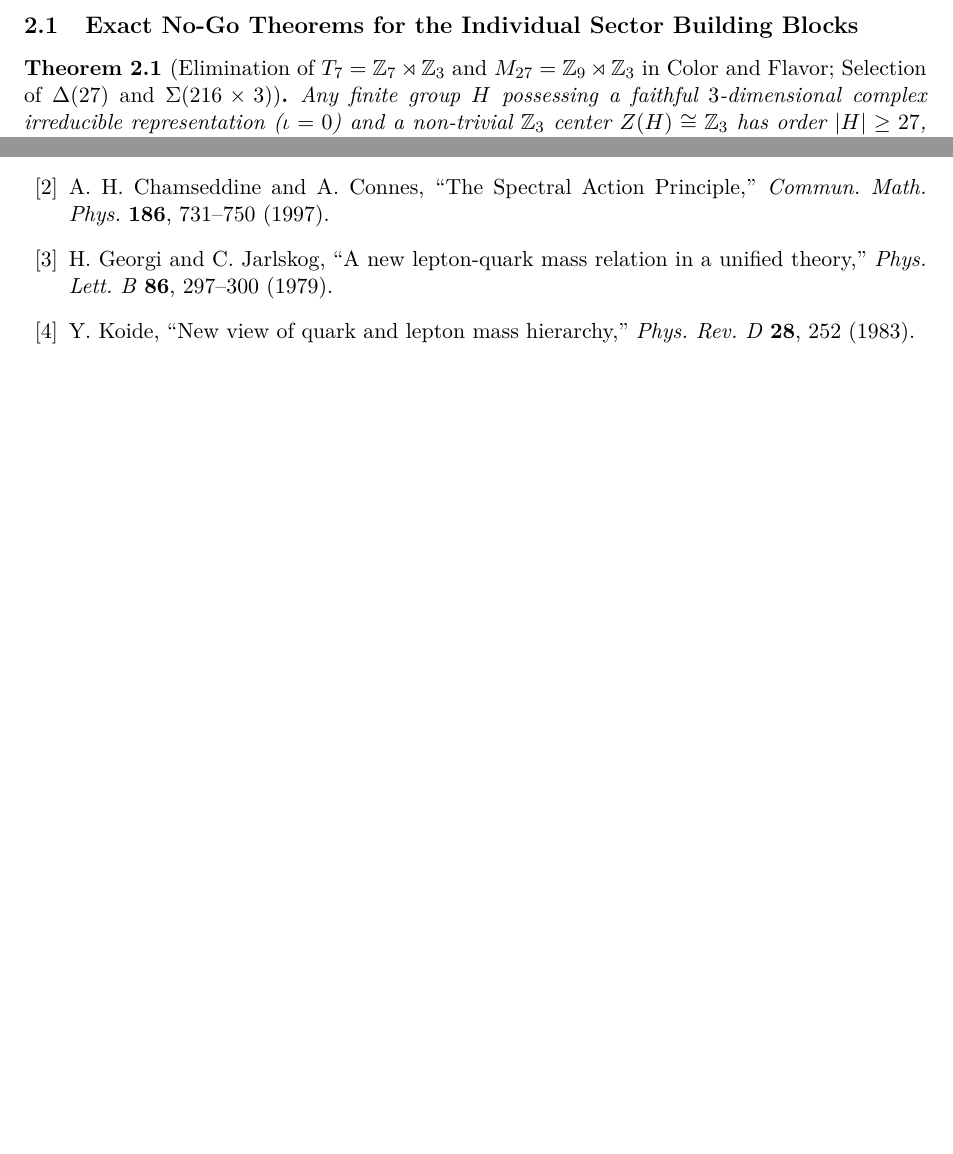
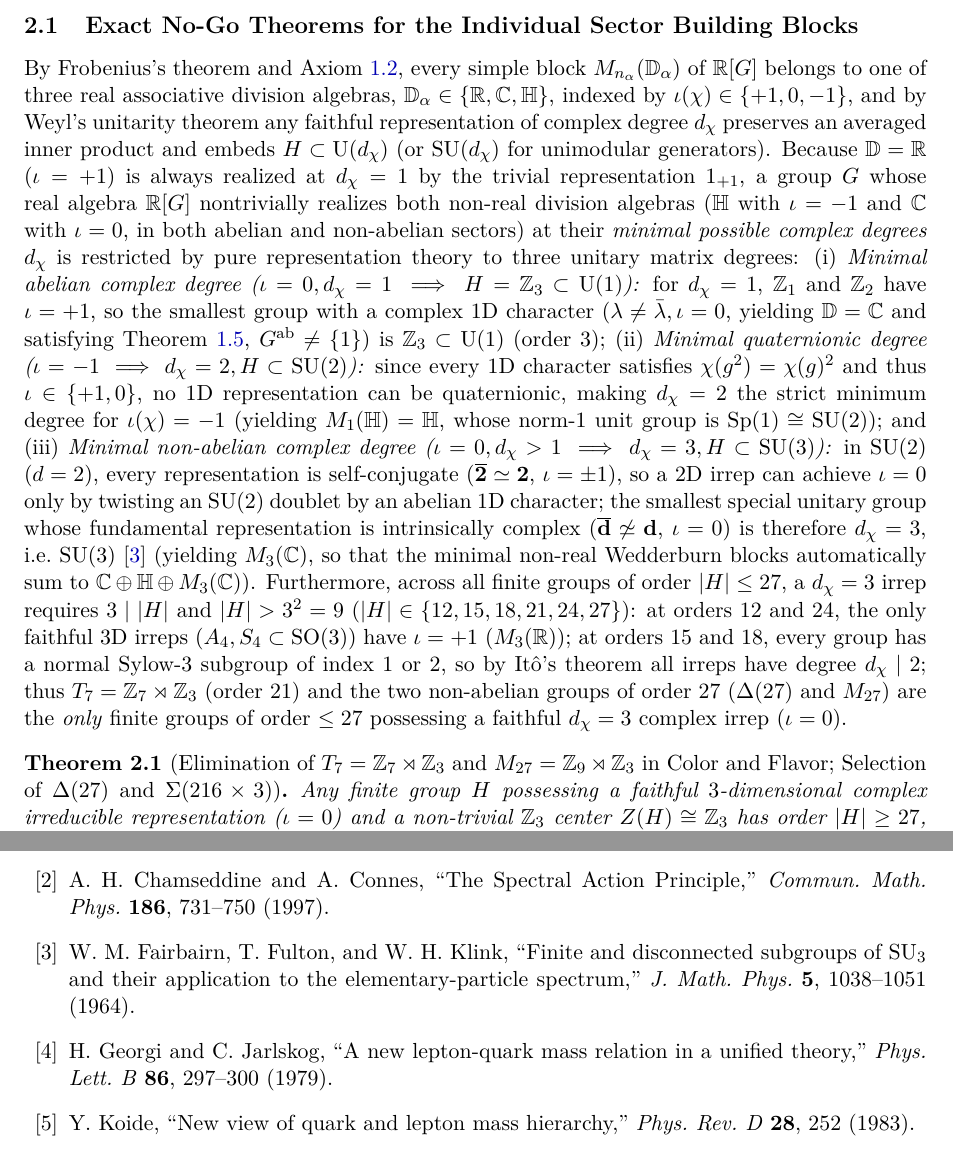
Before and after one commit to hjoest/discrete_fundamental_physics, a LaTeX paper (docs/paper.tex): two parts of pages 4 and 17 of 18 before the commit and two parts of pages 4 and 18 of 18 after it, joined at a grey line, cut so that both start at the same text, the shorter picture padded with empty space. Compiled offline with pdfLaTeX.

Commit message:
Add non-circular Frobenius division-algebra derivation of U(1), SU(2), SU(3) and minimal order <= 27 classification in Section 2.1

```diff
--- a/docs/paper.tex
+++ b/docs/paper.tex
@@ -151,6 +151,8 @@ While Axioms~\ref{ax:poset}--\ref{ax:conservation} in Section~1 are formulated f
 first establishing the minimal sector building blocks in $\SU(3)$ and $\SU(2)$ (Section~2.1, Theorems~\ref{thm:t7_m27}--\ref{thm:2I_minimal}), and then proving that no proper subset of fewer than four factors can share roles (Section~2.2, Theorems~\ref{thm:nogo1}--\ref{thm:design}).
 
 \subsection{Exact No-Go Theorems for the Individual Sector Building Blocks}
+
+By Frobenius's theorem and Axiom~\ref{ax:group}, every simple block $M_{n_\alpha}(\mathbb{D}_\alpha)$ of $\R[G]$ belongs to one of three real associative division algebras, $\mathbb{D}_\alpha \in \{\R, \C, \quat\}$, indexed by $\iota(\chi) \in \{+1, 0, -1\}$, and by Weyl's unitarity theorem any faithful representation of complex degree $d_\chi$ preserves an averaged inner product and embeds $H \subset \U(d_\chi)$ (or $\SU(d_\chi)$ for unimodular generators). Because $\mathbb{D} = \R$ ($\iota = +1$) is always realized at $d_\chi = 1$ by the trivial representation $1_{+1}$, a group $G$ whose real algebra $\R[G]$ nontrivially realizes both non-real division algebras ($\quat$ with $\iota = -1$ and $\C$ with $\iota = 0$, in both abelian and non-abelian sectors) at their \emph{minimal possible complex degrees $d_\chi$} is restricted by pure representation theory to three unitary matrix degrees: (i)~\emph{Minimal abelian complex degree ($\iota = 0, d_\chi = 1 \implies H = \Z_3 \subset \U(1)$):} for $d_\chi = 1$, $\Z_1$ and $\Z_2$ have $\iota = +1$, so the smallest group with a complex $1$D character ($\lambda \neq \bar{\lambda}, \iota = 0$, yielding $\mathbb{D} = \C$ and satisfying Theorem~\ref{thm:kirchhoff}, $G^{\mathrm{ab}} \neq \{1\}$) is $\Z_3 \subset \U(1)$ (order $3$); (ii)~\emph{Minimal quaternionic degree ($\iota = -1 \implies d_\chi = 2, H \subset \SU(2)$):} since every $1$D character satisfies $\chi(g^2) = \chi(g)^2$ and thus $\iota \in \{+1, 0\}$, no $1$D representation can be quaternionic, making $d_\chi = 2$ the strict minimum degree for $\iota(\chi) = -1$ (yielding $M_1(\quat) = \quat$, whose norm-$1$ unit group is $\operatorname{Sp}(1) \cong \SU(2)$); and (iii)~\emph{Minimal non-abelian complex degree ($\iota = 0, d_\chi > 1 \implies d_\chi = 3, H \subset \SU(3)$):} in $\SU(2)$ ($d = 2$), every representation is self-conjugate ($\overline{\mathbf{2}} \simeq \mathbf{2}$, $\iota = \pm 1$), so a $2$D irrep can achieve $\iota = 0$ only by twisting an $\SU(2)$ doublet by an abelian $1$D character; the smallest special unitary group whose fundamental representation is intrinsically complex ($\overline{\mathbf{d}} \not\simeq \mathbf{d}$, $\iota = 0$) is therefore $d_\chi = 3$, i.e.\ $\SU(3)$~\cite{FairbairnFultonKlink1964} (yielding $M_3(\C)$, so that the minimal non-real Wedderburn blocks automatically sum to $\C \oplus \quat \oplus M_3(\C)$). Furthermore, across all finite groups of order $|H| \le 27$, a $d_\chi = 3$ irrep requires $3 \mid |H|$ and $|H| > 3^2 = 9$ ($|H| \in \{12, 15, 18, 21, 24, 27\}$): at orders $12$ and $24$, the only faithful $3$D irreps ($A_4, S_4 \subset \SO(3)$) have $\iota = +1$ ($M_3(\R)$); at orders $15$ and $18$, every group has a normal Sylow-$3$ subgroup of index $1$ or $2$, so by It\^o's theorem all irreps have degree $d_\chi \mid 2$; thus $T_7 = \Z_7 \rtimes \Z_3$ (order $21$) and the two non-abelian groups of order $27$ ($\Delta(27)$ and $M_{27}$) are the \emph{only} finite groups of order $\le 27$ possessing a faithful $d_\chi = 3$ complex irrep ($\iota = 0$).
 
 \begin{theorem}[Elimination of $T_7 = \Z_7 \rtimes \Z_3$ and $M_{27} = \Z_9 \rtimes \Z_3$ in Color and Flavor; Selection of $\Delta(27)$ and $\Sigma(216 \times 3)$]
 \label{thm:t7_m27}
@@ -535,6 +537,7 @@ While the finite group $\Gstar$ is fixed by the representation-theoretic no-go t
 \begin{thebibliography}{99}
 \bibitem{Bombelli1987} L.~Bombelli, J.~Lee, D.~Meyer, and R.~D.~Sorkin, ``Space-time as a causal set,'' \emph{Phys.\ Rev.\ Lett.} \textbf{59}, 521 (1987).
 \bibitem{ChamseddineConnes1997} A.~H.~Chamseddine and A.~Connes, ``The Spectral Action Principle,'' \emph{Commun.\ Math.\ Phys.} \textbf{186}, 731--750 (1997).
+\bibitem{FairbairnFultonKlink1964} W.~M.~Fairbairn, T.~Fulton, and W.~H.~Klink, ``Finite and disconnected subgroups of $\mathrm{SU}_3$ and their application to the elementary-particle spectrum,'' \emph{J.\ Math.\ Phys.} \textbf{5}, 1038--1051 (1964).
 \bibitem{GeorgiJarlskog1979} H.~Georgi and C.~Jarlskog, ``A new lepton-quark mass relation in a unified theory,'' \emph{Phys.\ Lett.\ B} \textbf{86}, 297--300 (1979).
 \bibitem{Koide1983} Y.~Koide, ``New view of quark and lepton mass hierarchy,'' \emph{Phys.\ Rev.\ D} \textbf{28}, 252 (1983).
 \bibitem{IbanezRoss1991} L.~E.~Ib\'a\~nez and G.~G.~Ross, ``Discrete gauge symmetry anomalies,'' \emph{Phys.\ Lett.\ B} \textbf{260}, 291--295 (1991).
```
Also changed, not shown: docs/paper.pdf, docs/paper.tex (2 more changed lines).
